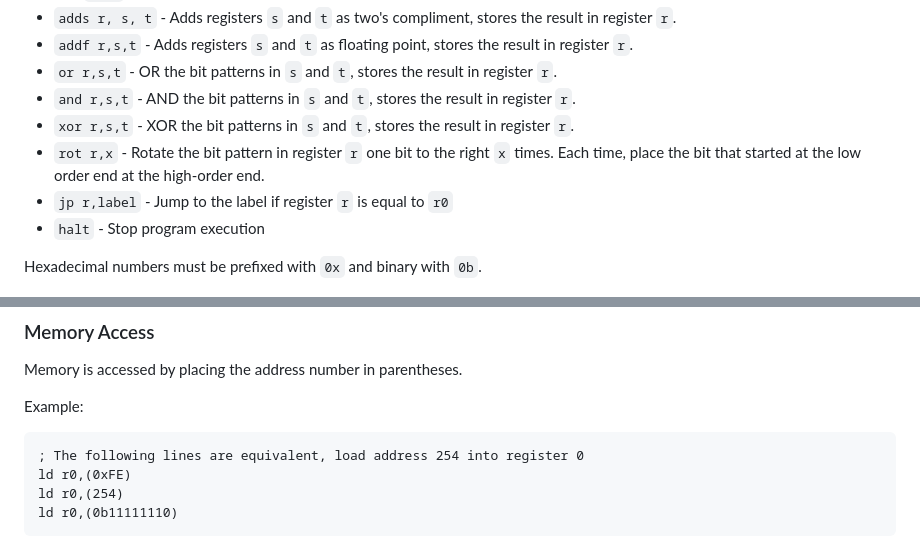
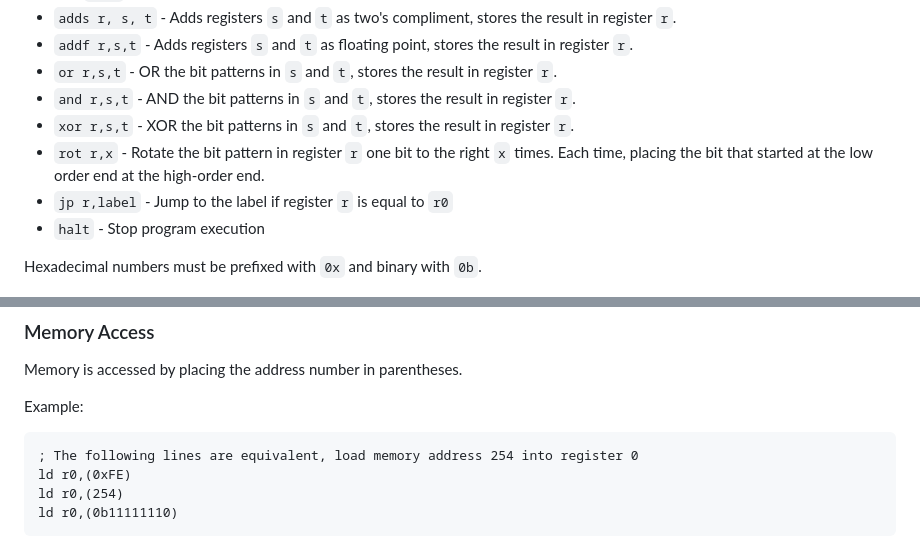
Before and after one commit to iliags/vole_vm, a Markdown page: README.md, 2 parts joined by grey strips. Rendered like a GitHub page.

````diff
--- a/README.md
+++ b/README.md
@@ -47,7 +47,7 @@ Although not part of the specification, there are so few operations that a simpl
 - `or r,s,t` - OR the bit patterns in `s` and `t`, stores the result in register `r`.
 - `and r,s,t` - AND the bit patterns in `s` and `t`, stores the result in register `r`.
 - `xor r,s,t` - XOR the bit patterns in `s` and `t`, stores the result in register `r`.
-- `rot r,x` - Rotate the bit pattern in register `r` one bit to the right `x` times. Each time, place the bit that started at the low order end at the high-order end.
+- `rot r,x` - Rotate the bit pattern in register `r` one bit to the right `x` times. Each time, placing the bit that started at the low order end at the high-order end.
 - `jp r,label` - Jump to the label if register `r` is equal to `r0`
 - `halt` - Stop program execution
 
@@ -83,7 +83,7 @@ Memory is accessed by placing the address number in parentheses.
 Example:
 
 ```asm
-; The following lines are equivalent, load address 254 into register 0
+; The following lines are equivalent, load memory address 254 into register 0
 ld r0,(0xFE)
 ld r0,(254)
 ld r0,(0b11111110)
````
